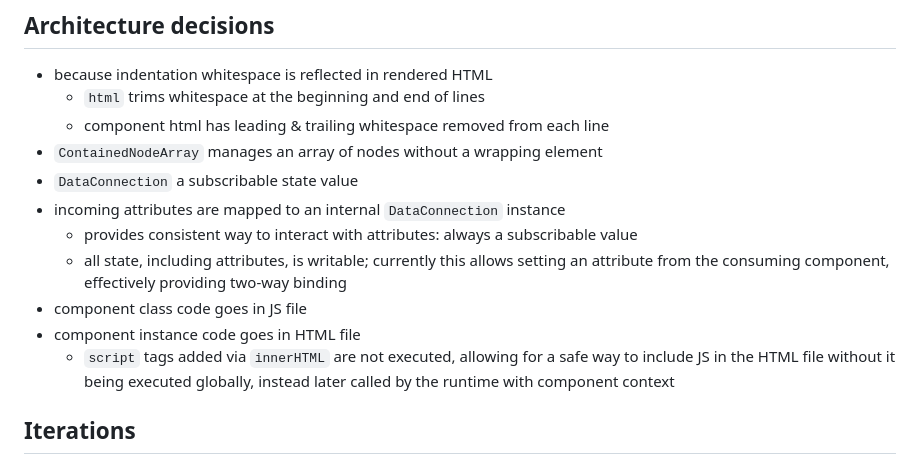
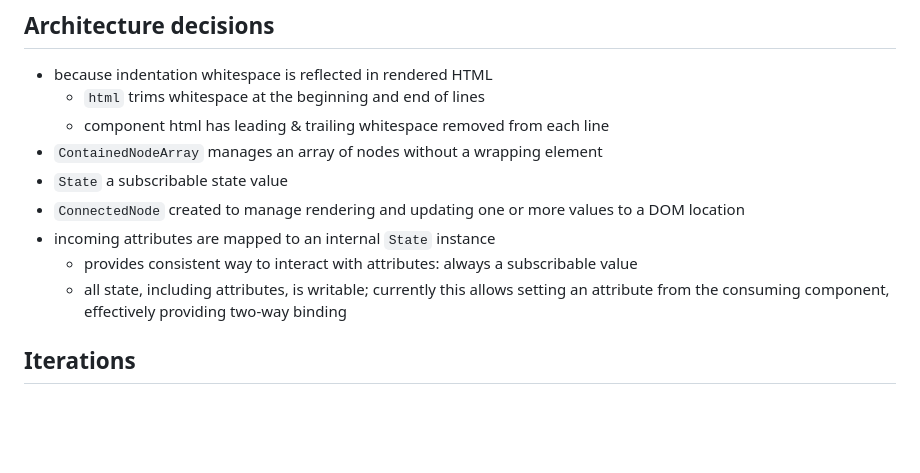
Before and after one commit to chandlerprall/web-components-experiments, a Markdown page: README.md, the part around the change printed below. GitHub-like rendering; blank space fills up the shorter version.

```diff
--- a/README.md
+++ b/README.md
@@ -109,13 +113,11 @@ Events can be emitted by calling `this.emit(event_name, event_value)` from eithe
   - `html` trims whitespace at the beginning and end of lines
   - component html has leading & trailing whitespace removed from each line
 - `ContainedNodeArray` manages an array of nodes without a wrapping element
-- `DataConnection` a subscribable state value
-- incoming attributes are mapped to an internal `DataConnection` instance
+- `State` a subscribable state value
+- `ConnectedNode` created to manage rendering and updating one or more values to a DOM location
+- incoming attributes are mapped to an internal `State` instance
   - provides consistent way to interact with attributes: always a subscribable value
   - all state, including attributes, is writable; currently this allows setting an attribute from the consuming component, effectively providing two-way binding
-- component class code goes in JS file
-- component instance code goes in HTML file
-  - `script` tags added via `innerHTML` are not executed, allowing for a safe way to include JS in the HTML file without it being executed globally, instead later called by the runtime with component context
 
 ## Iterations
 
```
Also changed, not shown: other parts of README.md (+86 -73 lines), 6-desktop/README.md (+2 -0 lines), images/screenshot-desktop.png (added), 1 other file.
